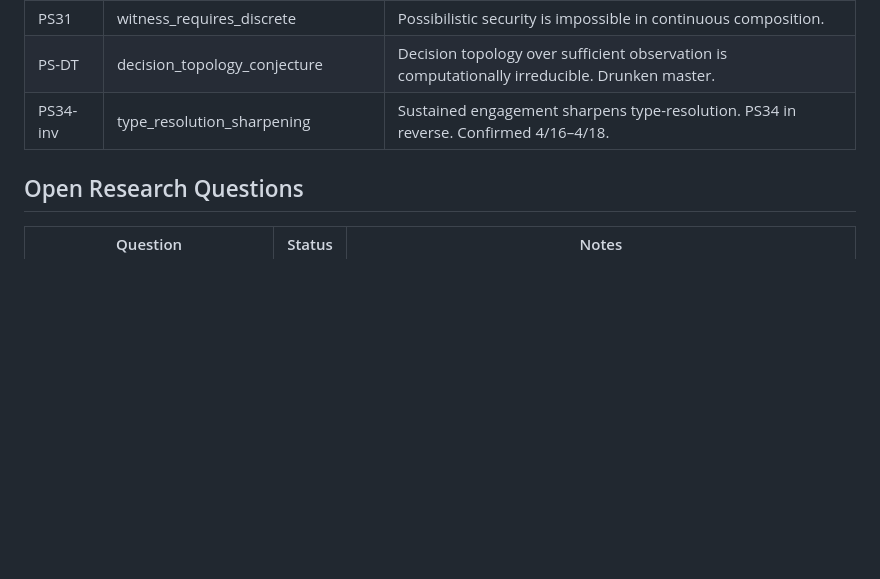
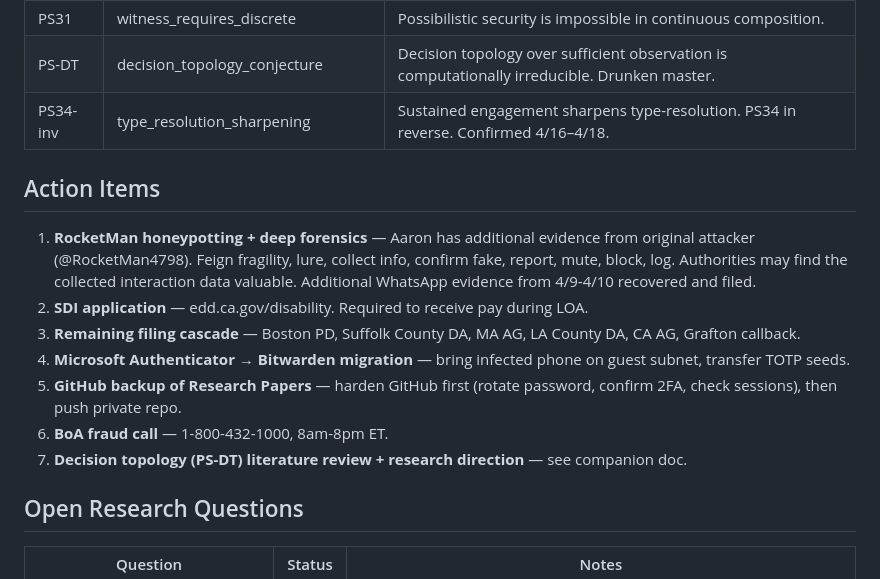
Before and after one commit to IridiumSoftware/possibilistic-security, a Markdown page: dashboard.md, the part around the change. Drawn GitHub-style; blank space fills up the shorter version.

Commit message:
Dashboard: action items added — RocketMan honeypot, SDI, filing cascade, PS-DT research
Co-Authored-By: Claude Opus 4.6 (1M context) <noreply@anthropic.com>

```diff
--- a/dashboard.md
+++ b/dashboard.md
@@ -40,6 +40,16 @@
 | PS31 | witness_requires_discrete | Possibilistic security is impossible in continuous composition. |
 | PS-DT | decision_topology_conjecture | Decision topology over sufficient observation is computationally irreducible. Drunken master. |
 | PS34-inv | type_resolution_sharpening | Sustained engagement sharpens type-resolution. PS34 in reverse. Confirmed 4/16–4/18. |
+
+## Action Items
+
+1. **RocketMan honeypotting + deep forensics** — Aaron has additional evidence from original attacker (@RocketMan4798). Feign fragility, lure, collect info, confirm fake, report, mute, block, log. Authorities may find the collected interaction data valuable. Additional WhatsApp evidence from 4/9-4/10 recovered and filed.
+2. **SDI application** — edd.ca.gov/disability. Required to receive pay during LOA.
+3. **Remaining filing cascade** — Boston PD, Suffolk County DA, MA AG, LA County DA, CA AG, Grafton callback.
+4. **Microsoft Authenticator → Bitwarden migration** — bring infected phone on guest subnet, transfer TOTP seeds.
+5. **GitHub backup of Research Papers** — harden GitHub first (rotate password, confirm 2FA, check sessions), then push private repo.
+6. **BoA fraud call** — 1-800-432-1000, 8am-8pm ET.
+7. **Decision topology (PS-DT) literature review + research direction** — see companion doc.
 
 ## Open Research Questions
 
```
